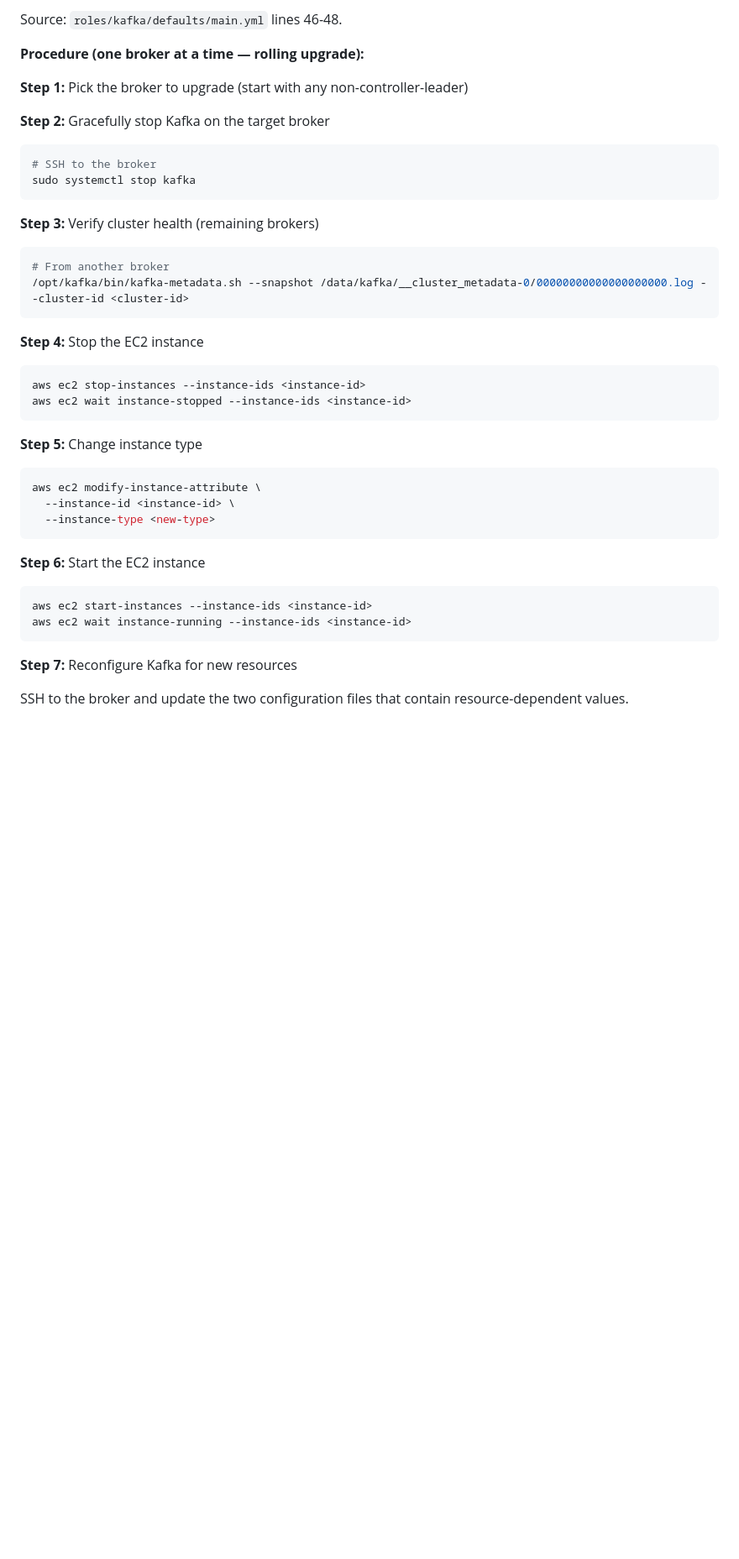
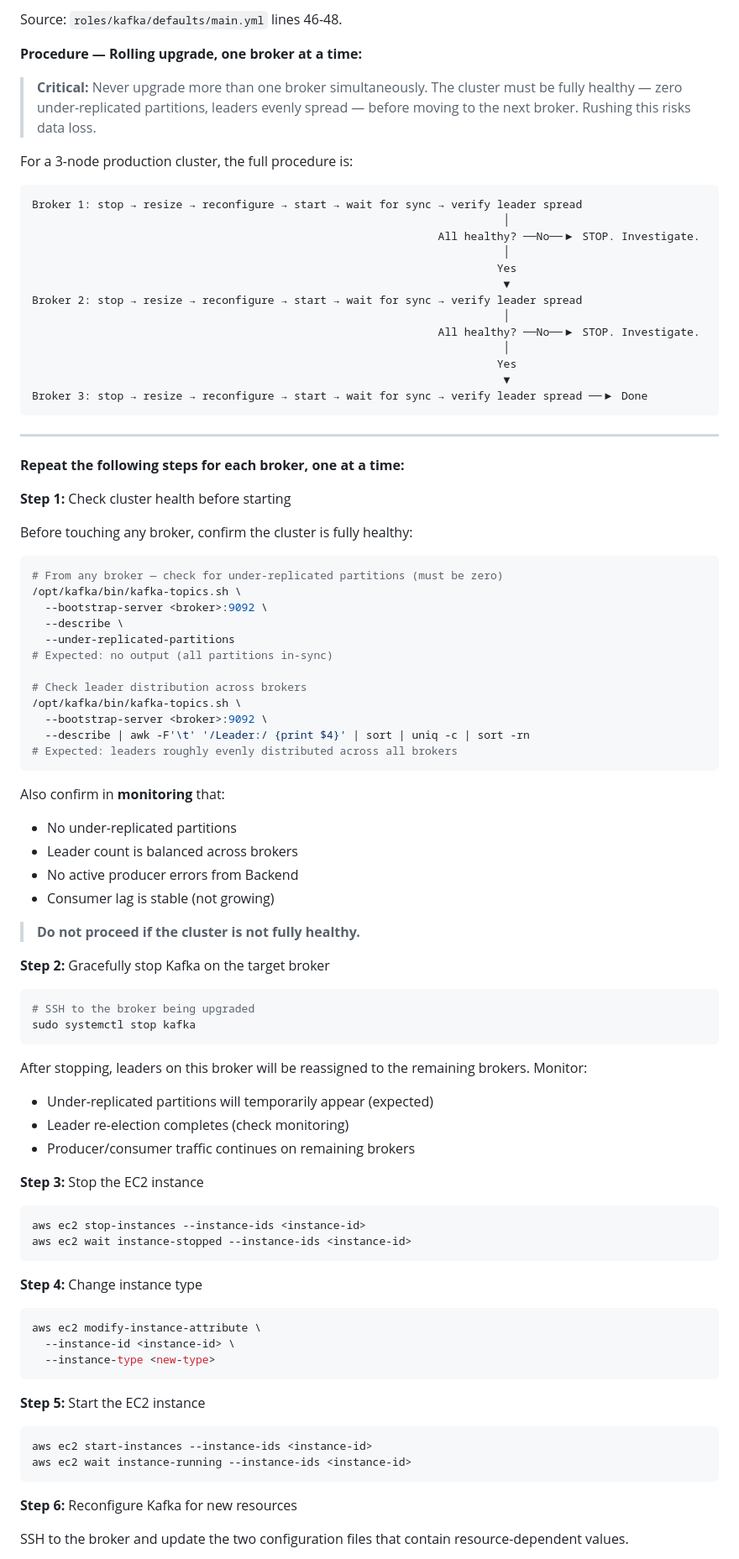
Before and after one commit to jasoet/kafka-ansible, a Markdown page: docs/2026-02-12-scaling-playbook.md, the part around one of its changes. Shown at 84% size. Drawn GitHub-style; blank space fills up the shorter version.

````diff
--- a/docs/2026-02-12-scaling-playbook.md
+++ b/docs/2026-02-12-scaling-playbook.md
@@ -227,42 +227,94 @@ Kafka configuration includes parameters that are dynamically calculated from the
 
 Source: `roles/kafka/defaults/main.yml` lines 46-48.
 
-**Procedure (one broker at a time — rolling upgrade):**
+**Procedure — Rolling upgrade, one broker at a time:**
 
-**Step 1:** Pick the broker to upgrade (start with any non-controller-leader)
+> **Critical:** Never upgrade more than one broker simultaneously. The cluster must be fully healthy — zero under-replicated partitions, leaders evenly spread — before moving to the next broker. Rushing this risks data loss.
+
+For a 3-node production cluster, the full procedure is:
+
+```
+Broker 1: stop → resize → reconfigure → start → wait for sync → verify leader spread
+                                                                        │
+                                                              All healthy? ──No──▶ STOP. Investigate.
+                                                                        │
+                                                                       Yes
+                                                                        ▼
+Broker 2: stop → resize → reconfigure → start → wait for sync → verify leader spread
+                                                                        │
+                                                              All healthy? ──No──▶ STOP. Investigate.
+                                                                        │
+                                                                       Yes
+                                                                        ▼
+Broker 3: stop → resize → reconfigure → start → wait for sync → verify leader spread ──▶ Done
+```
+
+---
+
+**Repeat the following steps for each broker, one at a time:**
+
+**Step 1:** Check cluster health before starting
+
+Before touching any broker, confirm the cluster is fully healthy:
+
+```bash
+# From any broker — check for under-replicated partitions (must be zero)
+/opt/kafka/bin/kafka-topics.sh \
+  --bootstrap-server <broker>:9092 \
+  --describe \
+  --under-replicated-partitions
+# Expected: no output (all partitions in-sync)
+
+# Check leader distribution across brokers
+/opt/kafka/bin/kafka-topics.sh \
+  --bootstrap-server <broker>:9092 \
+  --describe | awk -F'\t' '/Leader:/ {print $4}' | sort | uniq -c | sort -rn
+# Expected: leaders roughly evenly distributed across all brokers
+```
+
+Also confirm in **monitoring** that:
+- No under-replicated partitions
+- Leader count is balanced across brokers
+- No active producer errors from Backend
+- Consumer lag is stable (not growing)
+
+> **Do not proceed if the cluster is not fully healthy.**
 
 **Step 2:** Gracefully stop Kafka on the target broker
+
 ```bash
-# SSH to the broker
+# SSH to the broker being upgraded
 sudo systemctl stop kafka
 ```
 
-**Step 3:** Verify cluster health (remaining brokers)
-```bash
-# From another broker
-/opt/kafka/bin/kafka-metadata.sh --snapshot /data/kafka/__cluster_metadata-0/00000000000000000000.log --cluster-id <cluster-id>
-```
+After stopping, leaders on this broker will be reassigned to the remaining brokers. Monitor:
+- Under-replicated partitions will temporarily appear (expected)
+- Leader re-election completes (check monitoring)
+- Producer/consumer traffic continues on remaining brokers
 
-**Step 4:** Stop the EC2 instance
+**Step 3:** Stop the EC2 instance
+
 ```bash
 aws ec2 stop-instances --instance-ids <instance-id>
 aws ec2 wait instance-stopped --instance-ids <instance-id>
 ```
 
-**Step 5:** Change instance type
+**Step 4:** Change instance type
+
 ```bash
 aws ec2 modify-instance-attribute \
   --instance-id <instance-id> \
   --instance-type <new-type>
 ```
 
-**Step 6:** Start the EC2 instance
+**Step 5:** Start the EC2 instance
+
 ```bash
 aws ec2 start-instances --instance-ids <instance-id>
 aws ec2 wait instance-running --instance-ids <instance-id>
 ```
 
-**Step 7:** Reconfigure Kafka for new resources
+**Step 6:** Reconfigure Kafka for new resources
 
 SSH to the broker and update the two configuration files that contain resource-dependent values.
 
````
Also changed, not shown: other parts of docs/2026-02-12-scaling-playbook.md (+46 -11 lines).
